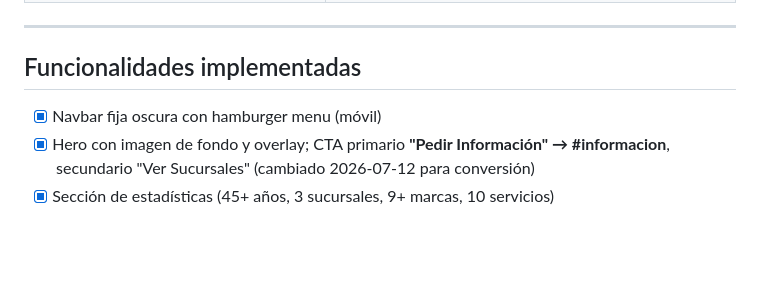
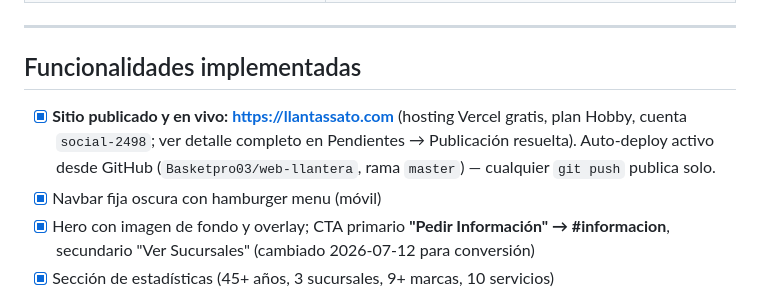
Before and after one commit to Basketpro03/web-llantera, a Markdown page: memory.md, the part around one of its changes. Drawn GitHub-style; blank space fills up the shorter version.

```diff
--- a/memory.md
+++ b/memory.md
@@ -104,6 +104,7 @@ Archivo de referencia para sesiones de trabajo con Claude Code en este proyecto.
 
 ## Funcionalidades implementadas
 
+- [x] **Sitio publicado y en vivo: https://llantassato.com** (hosting Vercel gratis, plan Hobby, cuenta `social-2498`; ver detalle completo en Pendientes → Publicación resuelta). Auto-deploy activo desde GitHub (`Basketpro03/web-llantera`, rama `master`) — cualquier `git push` publica solo.
 - [x] Navbar fija oscura con hamburger menu (móvil)
 - [x] Hero con imagen de fondo y overlay; CTA primario **"Pedir Información" → #informacion**, secundario "Ver Sucursales" (cambiado 2026-07-12 para conversión)
 - [x] Sección de estadísticas (45+ años, 3 sucursales, 9+ marcas, 10 servicios)
```
Also changed, not shown: other parts of memory.md (+18 -14 lines).
